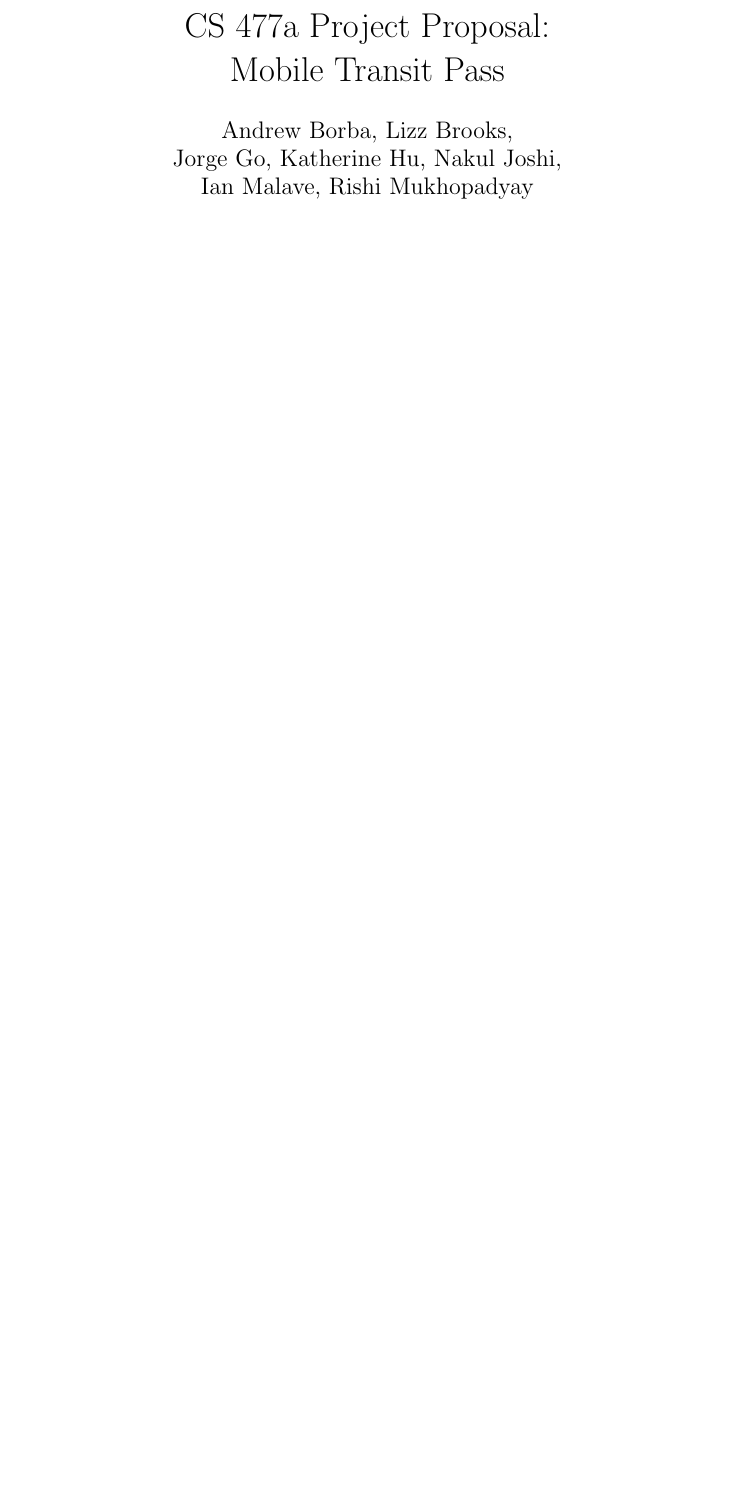
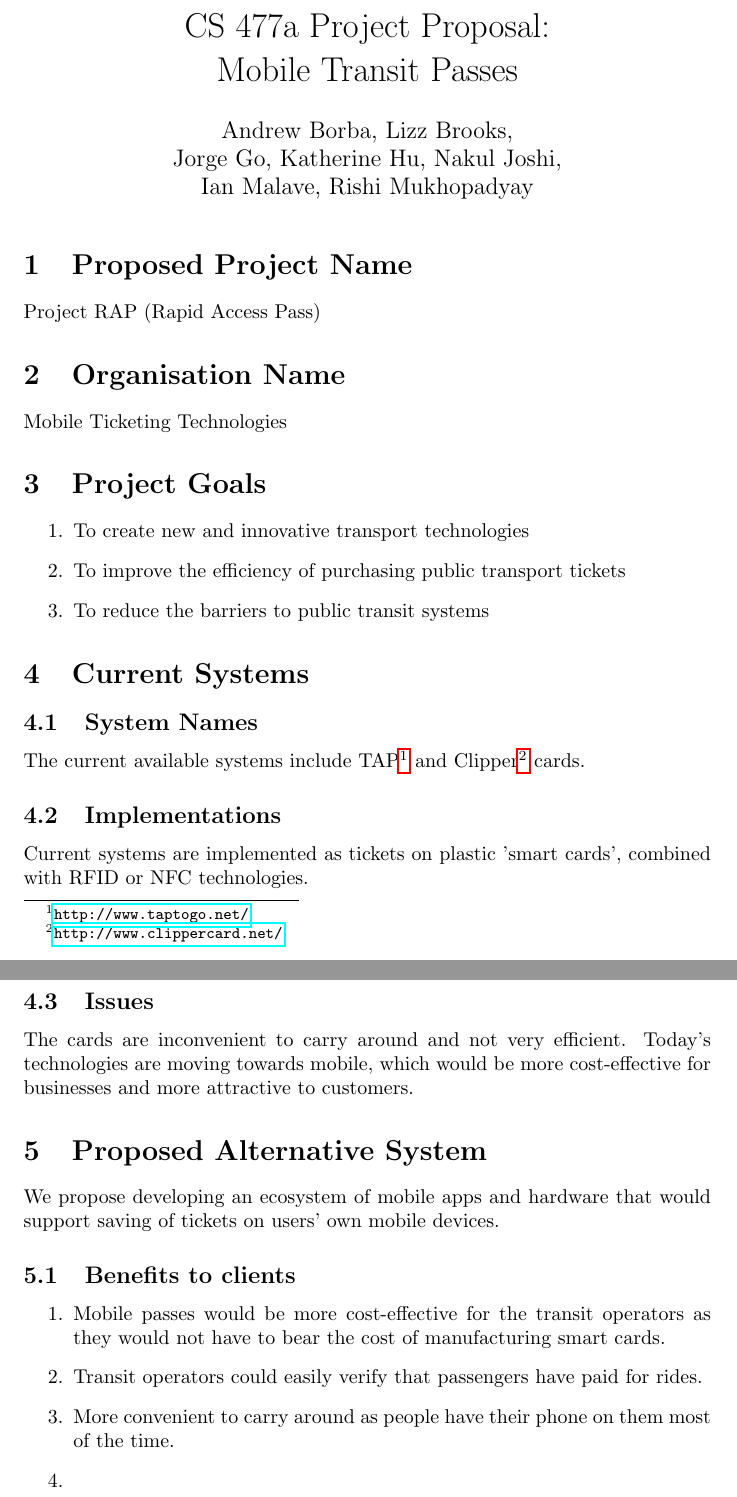
Before and after one commit to nakulj/cs477, a LaTeX document (Project proposal/proposal.tex): part of the page before the commit and two parts of pages 1 and 2 of 2 after it, the two joined at a grey line, cut so that both start at the same text, the shorter picture padded with empty space. Compiled offline with pdfLaTeX.

Commit message:
More proposal work

```diff
--- a/Project proposal/proposal.tex
+++ b/Project proposal/proposal.tex
@@ -1,5 +1,6 @@
 \documentclass{article}
-\title{CS 477a Project Proposal: \\Mobile Transit Pass}
+\usepackage{hyperref}
+\title{CS 477a Project Proposal: \\Mobile Transit Passes}
 \date{}
 \author{
 	Andrew Borba,
@@ -10,6 +11,38 @@
 	Ian Malave,
 	Rishi Mukhopadyay
 }
+
 \begin{document}
 \maketitle
+
+\section{Proposed Project Name}
+Project RAP (Rapid Access Pass)
+
+\section{Organisation Name}
+Mobile Ticketing Technologies
+
+\section{Project Goals}
+\begin{enumerate}
+	\item To create new and innovative transport technologies
+	\item To improve the efficiency of purchasing public transport tickets
+	\item To reduce the barriers to public transit systems
+\end{enumerate}
+
+\section{Current Systems}
+	\subsection{System Names}
+		The current available systems include TAP\footnote{\url{http://www.taptogo.net/}} and Clipper\footnote{\url{http://www.clippercard.net/}} cards.
+	\subsection{Implementations}
+		Current systems are implemented as tickets on plastic 'smart cards', combined with RFID or NFC technologies.
+	\subsection{Issues}
+		The cards are inconvenient to carry around and not very efficient. Today's technologies are moving towards mobile, which would be more cost-effective for businesses and more attractive to customers.
+
+\section{Proposed Alternative System}
+	We propose developing an ecosystem of mobile apps and hardware that would support saving of tickets on users' own mobile devices.
+	\subsection{Benefits to clients}
+		\begin{enumerate}
+			\item Mobile passes would be more cost-effective for the transit operators as they would not have to bear the cost of manufacturing smart cards.
+			\item Transit operators could easily verify that passengers have paid for rides.
+			\item More convenient to carry around as people have their phone on them most of the time.
+			\item
+		\end{enumerate}
 \end{document}
```
Also changed, not shown: Project proposal/proposal.pdf.
